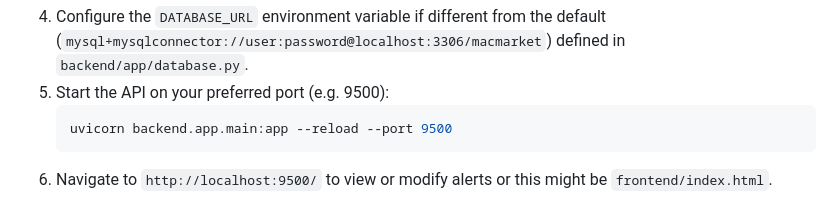
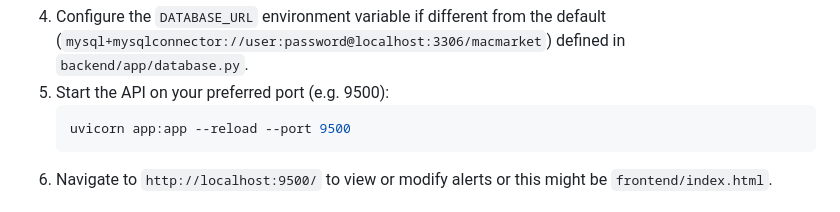
Before and after one commit to ryanm-plastic-recycling/MacMarket, a Markdown page: README.md, the part around the change. Rendered like a GitHub page.

Commit message:
Fix README server startup instructions

````diff
--- a/README.md
+++ b/README.md
@@ -112,7 +112,7 @@ This example includes a basic FastAPI backend and a very simple frontend page to
    `backend/app/database.py`.
 5. Start the API on your preferred port (e.g. 9500):
    ```bash
-   uvicorn backend.app.main:app --reload --port 9500
+   uvicorn app:app --reload --port 9500
    ```
 6. Navigate to `http://localhost:9500/` to view or modify alerts or this might be `frontend/index.html`.
 
````
